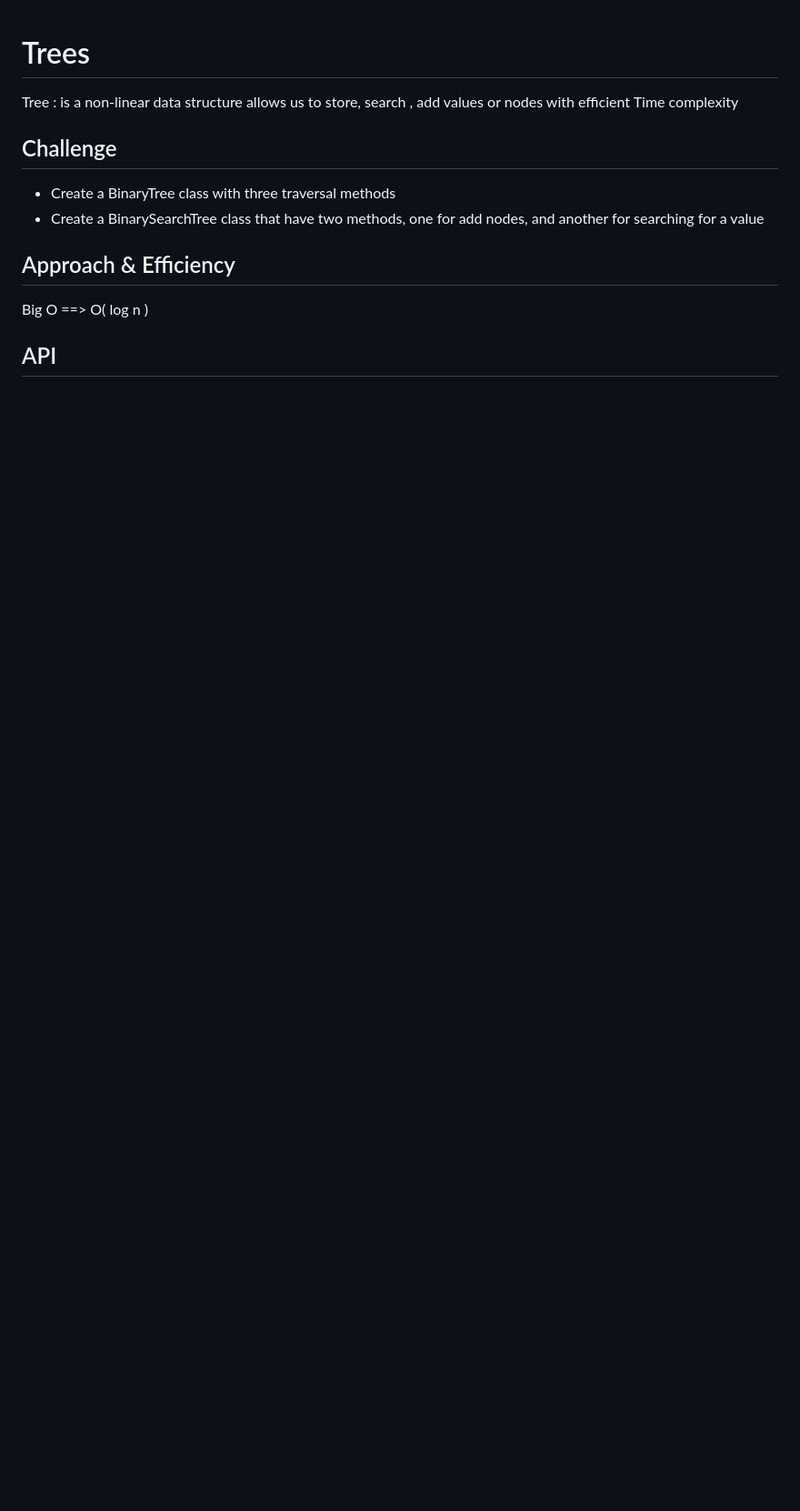
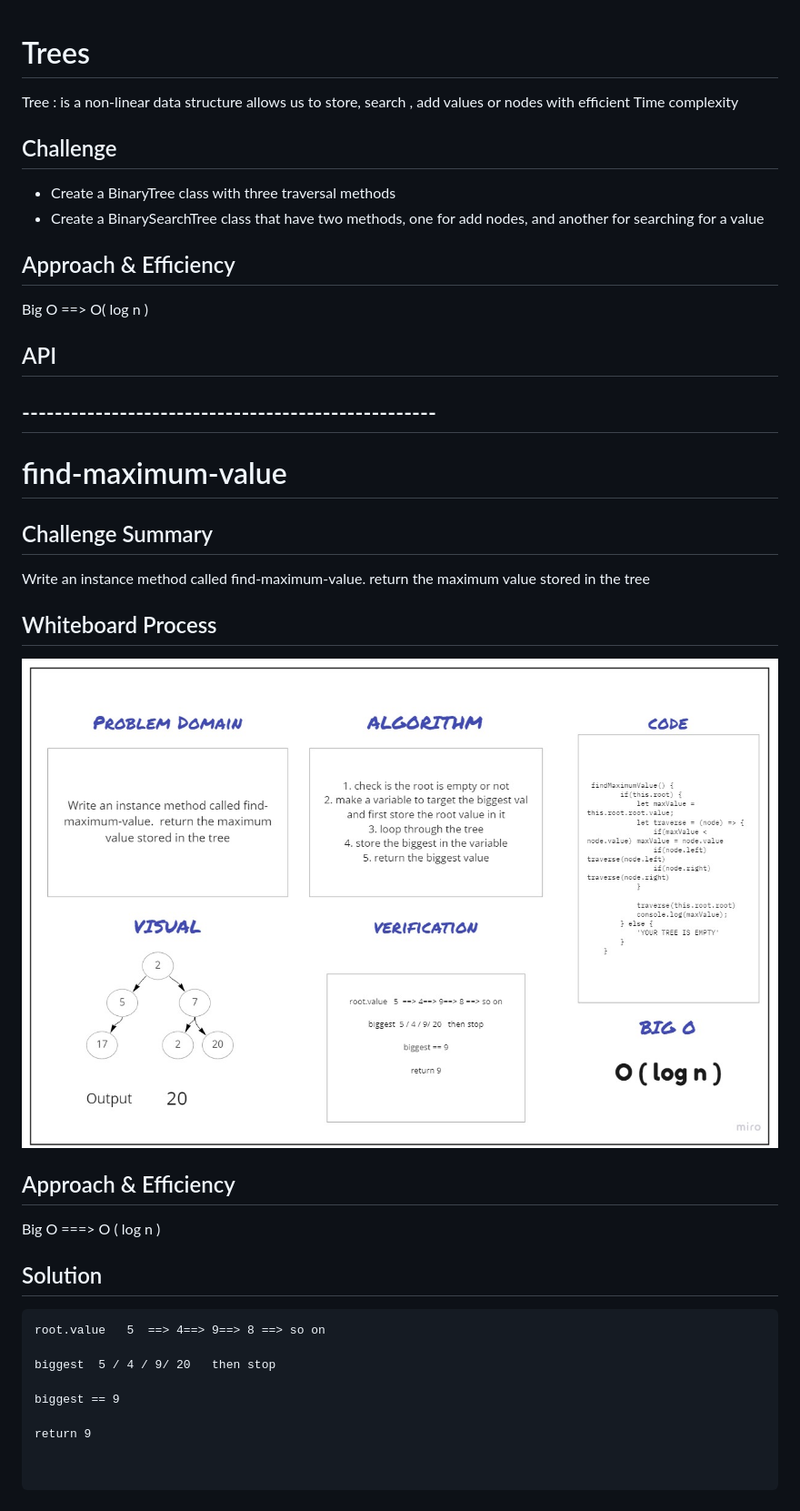
Before and after one commit to qaisw96/data-structures-and-algorithm-401, a Markdown page: challenges/tree/README.MD, the part around the change. Shown: that part at 91% size. Rendered like a GitHub page; pictures changed too: assets/images/code16.jpg (added); blank space fills up the shorter version.

````diff
--- a/challenges/tree/README.MD
+++ b/challenges/tree/README.MD
@@ -13,3 +13,29 @@ Big O ==> O( log n )
 
 ## API
 <!-- Description of each method publicly available in each of your trees -->
+
+
+## ---------------------------------------------------
+
+# find-maximum-value
+
+## Challenge Summary
+Write an instance method called find-maximum-value.  return the maximum value stored in the tree
+
+## Whiteboard Process
+![](../../assets/images/code16.jpg)
+## Approach & Efficiency
+Big O ===> O ( log n )
+
+## Solution
+```
+root.value   5  ==> 4==> 9==> 8 ==> so on
+
+biggest  5 / 4 / 9/ 20   then stop
+
+biggest == 9
+
+return 9
+
+
+```
````
Also changed, not shown: 3 other files.
